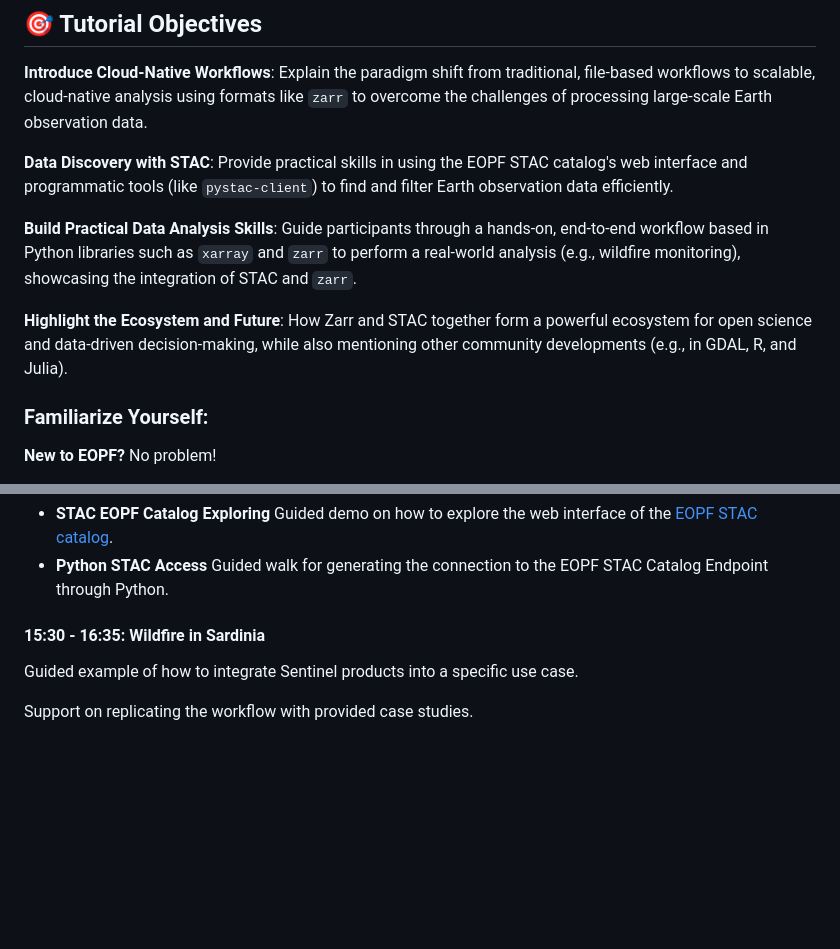
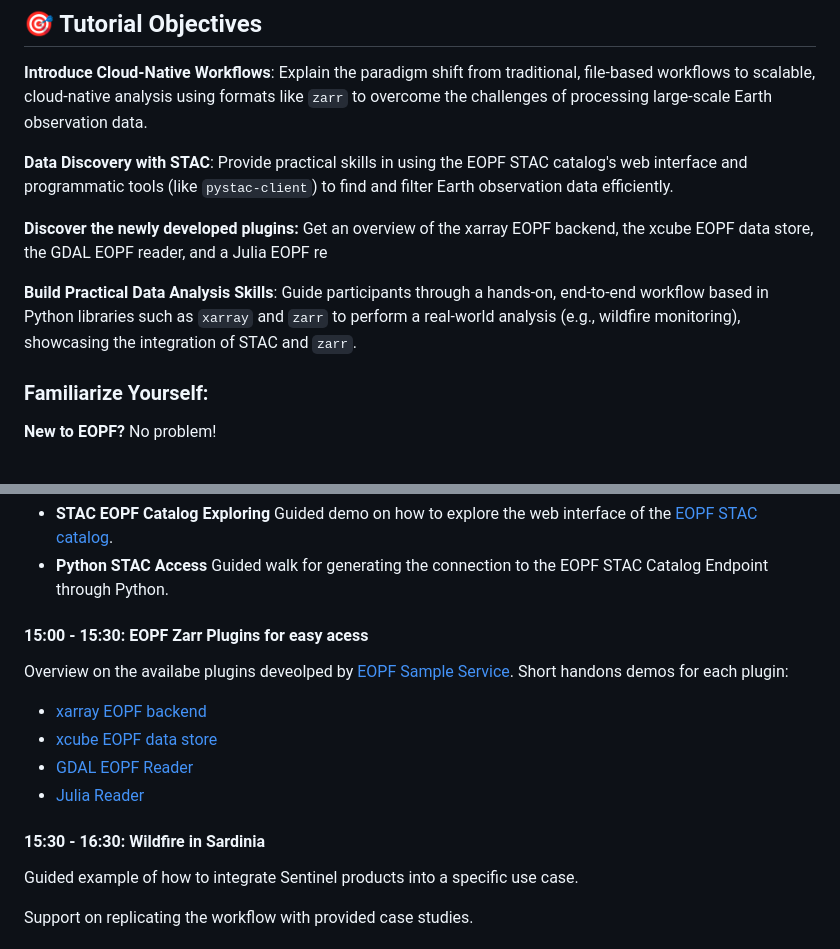
Before and after one commit to sunnydean/EOPF-Zarr-BIDS25, a Markdown page: tutorial/README.md, 2 parts joined by grey strips. Rendered like a GitHub page; blank space fills up the shorter version.

```diff
--- a/tutorial/README.md
+++ b/tutorial/README.md
@@ -13,9 +13,11 @@ title: EOPF Tutorial at BiDS'25
 
 **Data Discovery with STAC**: Provide practical skills in using the EOPF STAC catalog's web interface and programmatic tools (like `pystac-client`) to find and filter Earth observation data efficiently.
 
+**Discover the newly developed plugins:** Get an overview of the xarray EOPF backend, the xcube EOPF data store, the GDAL EOPF reader, and a Julia EOPF re
+
 **Build Practical Data Analysis Skills**: Guide participants through a hands-on, end-to-end workflow based in Python libraries such as `xarray` and `zarr` to perform a real-world analysis (e.g., wildfire monitoring), showcasing the integration of STAC and `zarr`.
 
-**Highlight the Ecosystem and Future**: How Zarr and STAC together form a powerful ecosystem for open science and data-driven decision-making, while also mentioning other community developments (e.g., in GDAL, R, and Julia).
+
 
 ### Familiarize Yourself:
 
@@ -57,7 +59,16 @@ Guided demo on how to explore the web interface of the [EOPF STAC catalog](https
 - **Python STAC Access**
 Guided walk for generating the connection to the EOPF STAC Catalog Endpoint through Python.
 
-#### 15:30 - 16:35: Wildfire in Sardinia
+#### 15:00 - 15:30: EOPF Zarr Plugins for easy acess
+Overview on the availabe plugins deveolped by [EOPF Sample Service](https://zarr.eopf.copernicus.eu/data-and-tools/#open_source_plugins).
+Short handons demos for each plugin:
+  - [xarray EOPF backend](https://eopf-sample-service.github.io/xarray-eopf/)
+  - [xcube EOPF data store](https://eopf-sample-service.github.io/xcube-eopf/)
+  - [GDAL EOPF Reader](https://github.com/EOPF-Sample-Service/GDAL-ZARR-EOPF)
+  - [Julia Reader](https://github.com/JuliaGeo/SentinelDataSource.jl)
+
+
+#### 15:30 - 16:30: Wildfire in Sardinia
 Guided example of how to integrate Sentinel products into a specific use case.
 
 Support on replicating the workflow with provided case studies.
```
